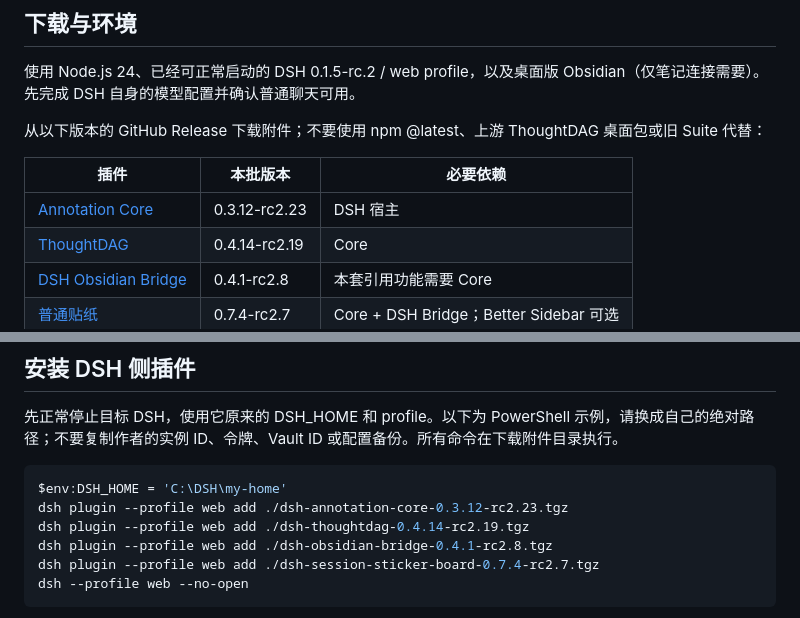
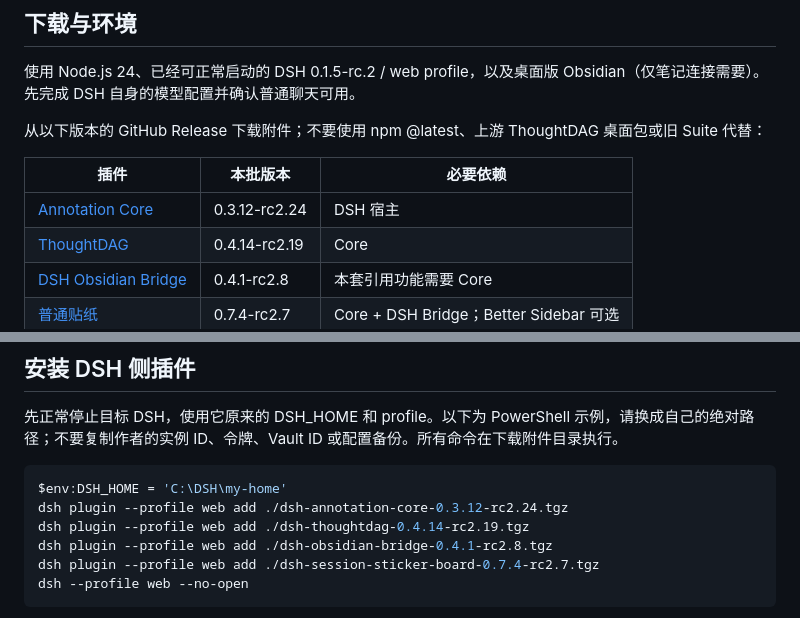
Before and after one commit to linmu115/dsh-obsidian-bridge, a Markdown page: docs/INSTALL.md, 2 parts joined by grey strips. Rendered like a GitHub page.

Commit message:
docs: track Core 0.3.12-rc2.24 in the installation guide

````diff
--- a/docs/INSTALL.md
+++ b/docs/INSTALL.md
@@ -10,7 +10,7 @@
 
 | 插件 | 本批版本 | 必要依赖 |
 |---|---|---|
-| [Annotation Core](https://github.com/linmu115/dsh-annotation-core/releases/tag/v0.3.12-rc2.23) | 0.3.12-rc2.23 | DSH 宿主 |
+| [Annotation Core](https://github.com/linmu115/dsh-annotation-core/releases/tag/v0.3.12-rc2.24) | 0.3.12-rc2.24 | DSH 宿主 |
 | [ThoughtDAG](https://github.com/linmu115/thoughtdag/releases/tag/dsh-v0.4.14-rc2.19) | 0.4.14-rc2.19 | Core |
 | [DSH Obsidian Bridge](https://github.com/linmu115/dsh-obsidian-bridge/releases/tag/v0.4.1-rc2.8) | 0.4.1-rc2.8 | 本套引用功能需要 Core |
 | [普通贴纸](https://github.com/linmu115/dsh-session-sticker-board/releases/tag/v0.7.4-rc2.7) | 0.7.4-rc2.7 | Core + DSH Bridge；Better Sidebar 可选 |
@@ -24,7 +24,7 @@
 
 ```powershell
 $env:DSH_HOME = 'C:\DSH\my-home'
-dsh plugin --profile web add ./dsh-annotation-core-0.3.12-rc2.23.tgz
+dsh plugin --profile web add ./dsh-annotation-core-0.3.12-rc2.24.tgz
 dsh plugin --profile web add ./dsh-thoughtdag-0.4.14-rc2.19.tgz
 dsh plugin --profile web add ./dsh-obsidian-bridge-0.4.1-rc2.8.tgz
 dsh plugin --profile web add ./dsh-session-sticker-board-0.7.4-rc2.7.tgz
````
